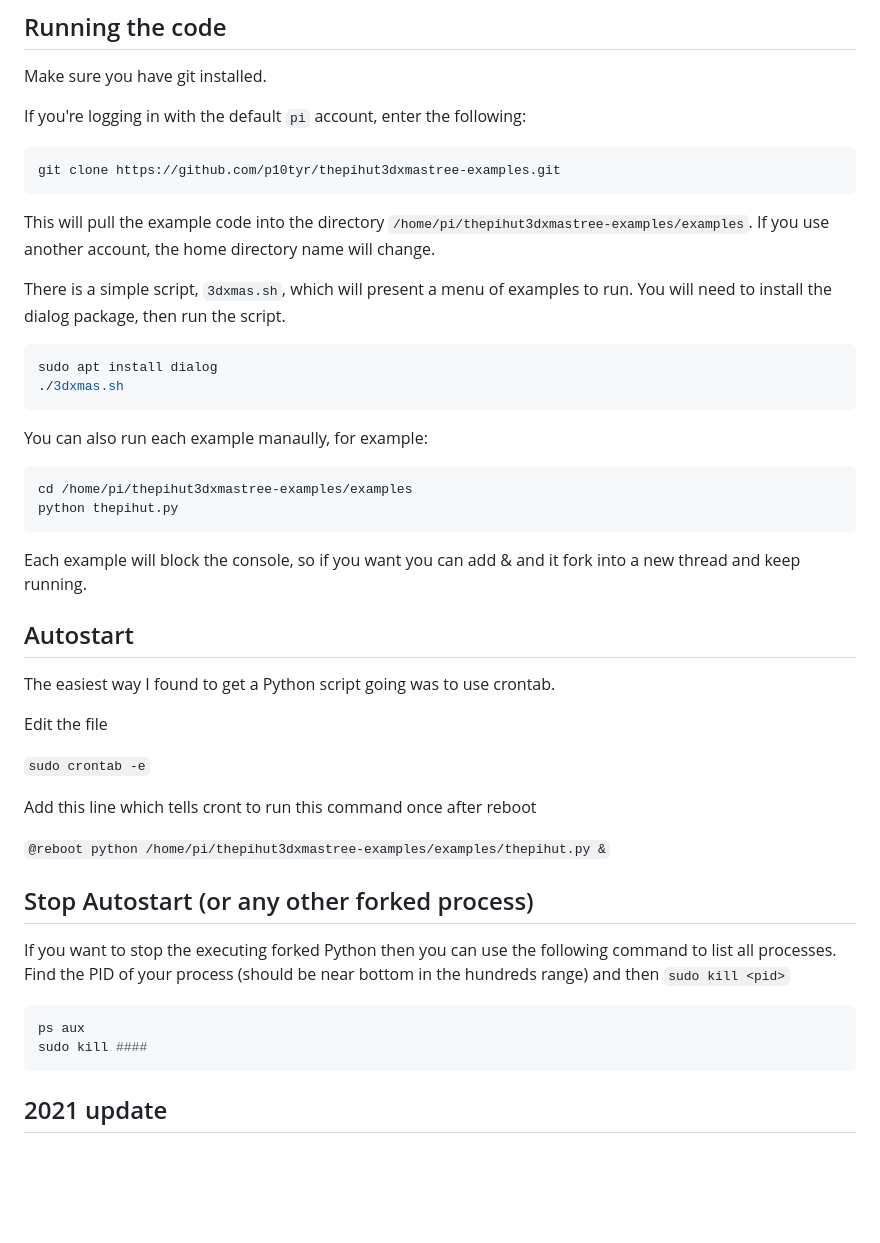
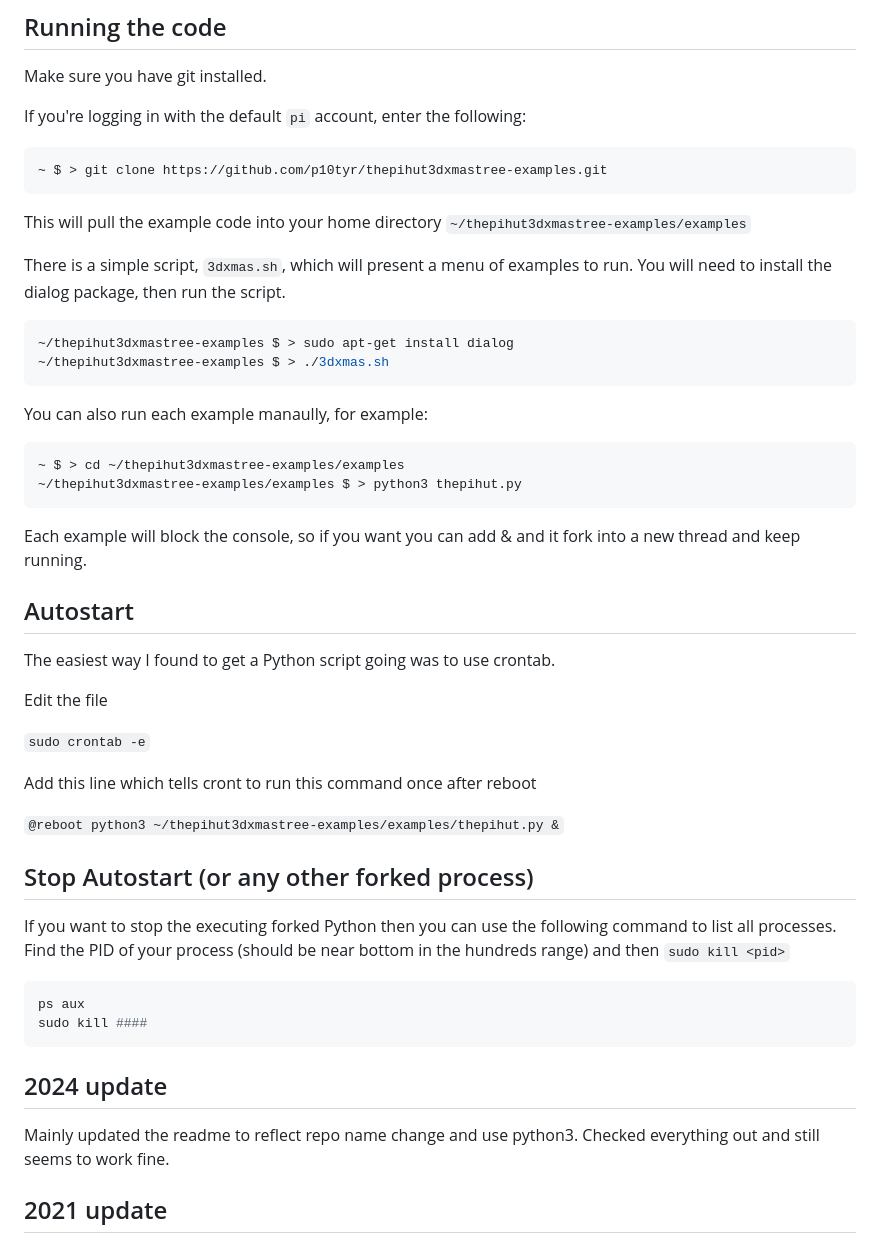
Before and after one commit to p10tyr/thepihut3dxmastree-examples, a Markdown page: README.md, the part around the change. Rendered like a GitHub page; blank space fills up the shorter version.

````diff
--- a/README.md
+++ b/README.md
@@ -40,23 +40,23 @@ Make sure you have git installed.
 If you're logging in with the default `pi` account, enter the following:
 
 ```shell
-git clone https://github.com/p10tyr/thepihut3dxmastree-examples.git
+~ $ > git clone https://github.com/p10tyr/thepihut3dxmastree-examples.git
 ```
 
-This will pull the example code into the directory `/home/pi/thepihut3dxmastree-examples/examples`. If you use another account, the home directory name will change.
+This will pull the example code into your home directory `~/thepihut3dxmastree-examples/examples`
 
 There is a simple script, `3dxmas.sh`, which will present a menu of examples to run. You will need to install the dialog package, then run the script.
 
 ```shell
-sudo apt install dialog
-./3dxmas.sh
+~/thepihut3dxmastree-examples $ > sudo apt-get install dialog
+~/thepihut3dxmastree-examples $ > ./3dxmas.sh
 ```
 
 You can also run each example manaully, for example:
 
 ```shell
-cd /home/pi/thepihut3dxmastree-examples/examples
-python thepihut.py
+~ $ > cd ~/thepihut3dxmastree-examples/examples
+~/thepihut3dxmastree-examples/examples $ > python3 thepihut.py
 ```
 
 Each example will block the console, so if you want you can add & and it fork into a new thread and keep running.
@@ -71,7 +71,7 @@ Edit the file
 
 Add this line which tells cront to run this command once after reboot
 
-`@reboot python /home/pi/thepihut3dxmastree-examples/examples/thepihut.py &`
+`@reboot python3 ~/thepihut3dxmastree-examples/examples/thepihut.py &`
 
 ## Stop Autostart (or any other forked process)
 
@@ -81,6 +81,10 @@ If you want to stop the executing forked Python then you can use the following c
 ps aux
 sudo kill ####
 ```
+
+## 2024 update
+Mainly updated the readme to reflect repo name change and use python3.
+Checked everything out and still seems to work fine.
 
 ## 2021 update
 
````
